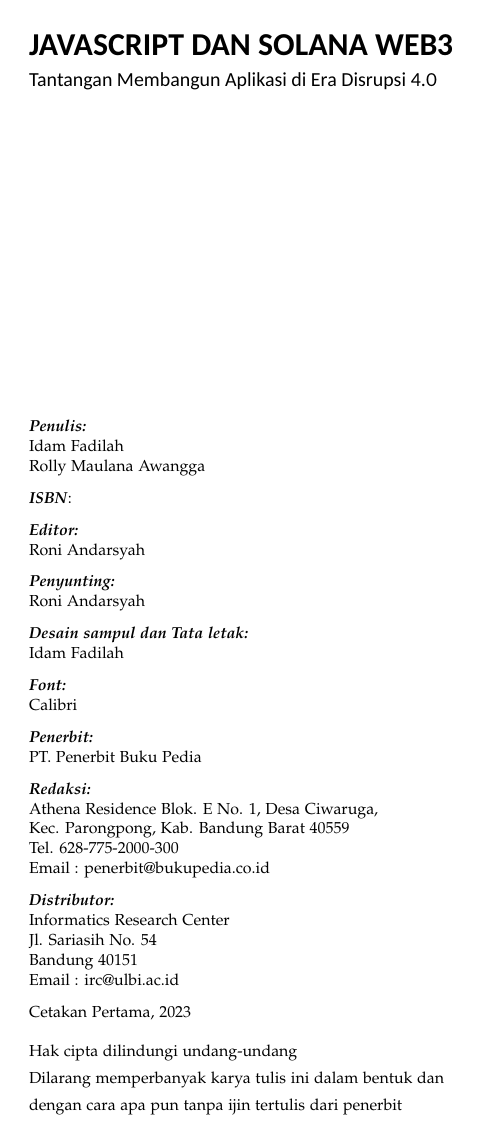
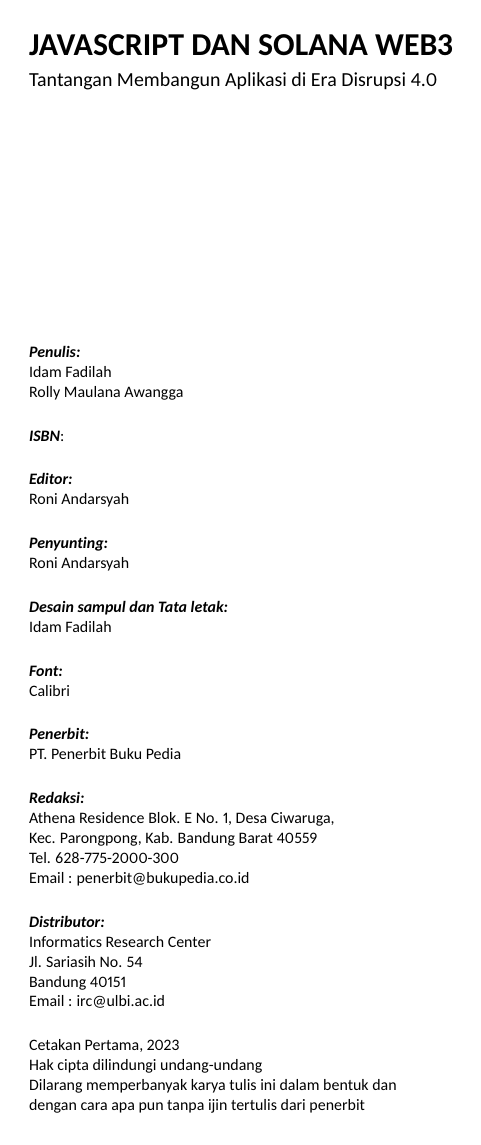
Before and after one commit to bukped/template, a LaTeX book (main.tex): page 3 of 21. The pictures show the PDF file main.pdf that the author committed with the source.

Commit message:
Match redaksi page to docx template
The docx uses Calibri 8pt for the redaksi block (the spec table
mentions Book Antiqua, but the file itself does not use it), so the
Palatino substitute is replaced with Carlito 8pt. Group spacing is
widened to a full blank line and the closing copyright lines are now
tightly set inside the 8pt group, matching the original's vertical
layout.

Co-Authored-By: Claude Fable 5 <noreply@anthropic.com>

```diff
--- a/main.tex
+++ b/main.tex
@@ -178,56 +179,54 @@
 
 \vfill
 
-{\fontfamily{pplx}\fontsize{8}{10}\selectfont % pplx = Palatino, pengganti Book Antiqua
+{\fontsize{8}{10}\selectfont % Calibri (Carlito) 8pt, spasi 1, sesuai docx
 
 \noindent\textbf{\textit{Penulis:}}\\
 Idam Fadilah\\
 Rolly Maulana Awangga
 
-\medskip
+\bigskip
 \noindent\textbf{\textit{ISBN}}:
 
-\medskip
+\bigskip
 \noindent\textbf{\textit{Editor:}}\\
 Roni Andarsyah
 
-\medskip
+\bigskip
 \noindent\textbf{\textit{Penyunting:}}\\
 Roni Andarsyah
 
-\medskip
+\bigskip
 \noindent\textbf{\textit{Desain sampul dan Tata letak:}}\\
 Idam Fadilah
 
-\medskip
+\bigskip
 \noindent\textbf{\textit{Font:}}\\
 Calibri
 
-\medskip
+\bigskip
 \noindent\textbf{\textit{Penerbit:}}\\
 PT. Penerbit Buku Pedia
 
-\medskip
+\bigskip
 \noindent\textbf{\textit{Redaksi:}}\\
 Athena Residence Blok. E No. 1, Desa Ciwaruga,\\
 Kec. Parongpong, Kab. Bandung Barat 40559\\
 Tel. 628-775-2000-300\\
 Email : penerbit@bukupedia.co.id
 
-\medskip
+\bigskip
 \noindent\textbf{\textit{Distributor:}}\\
 Informatics Research Center\\
 Jl. Sariasih No. 54\\
 Bandung 40151\\
 Email : irc@ulbi.ac.id
 
-\medskip
-\noindent Cetakan Pertama, 2023
-
-\medskip
-\noindent Hak cipta dilindungi undang-undang\\
+\bigskip
+\noindent Cetakan Pertama, 2023\\
+Hak cipta dilindungi undang-undang\\
 Dilarang memperbanyak karya tulis ini dalam bentuk dan\\
-dengan cara apa pun tanpa ijin tertulis dari penerbit
+dengan cara apa pun tanpa ijin tertulis dari penerbit\par
 }
 \clearpage
 
```
Also changed, not shown: main.pdf, main.tex (3 more changed lines).
